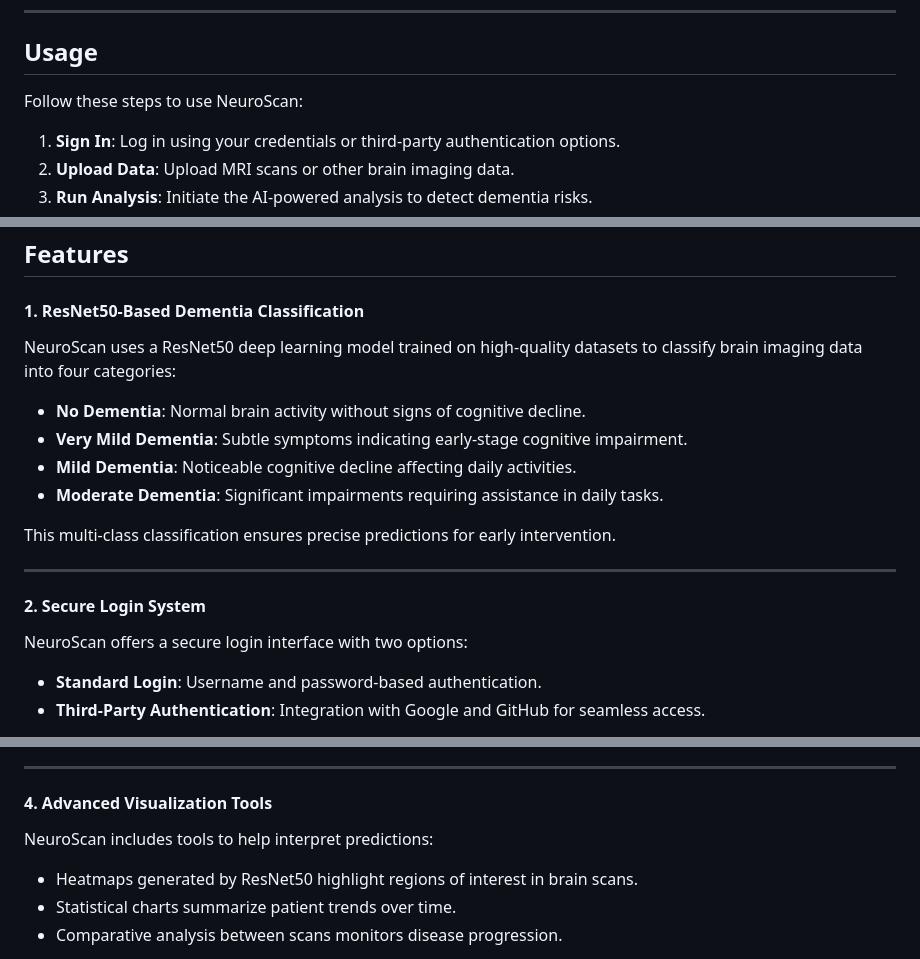
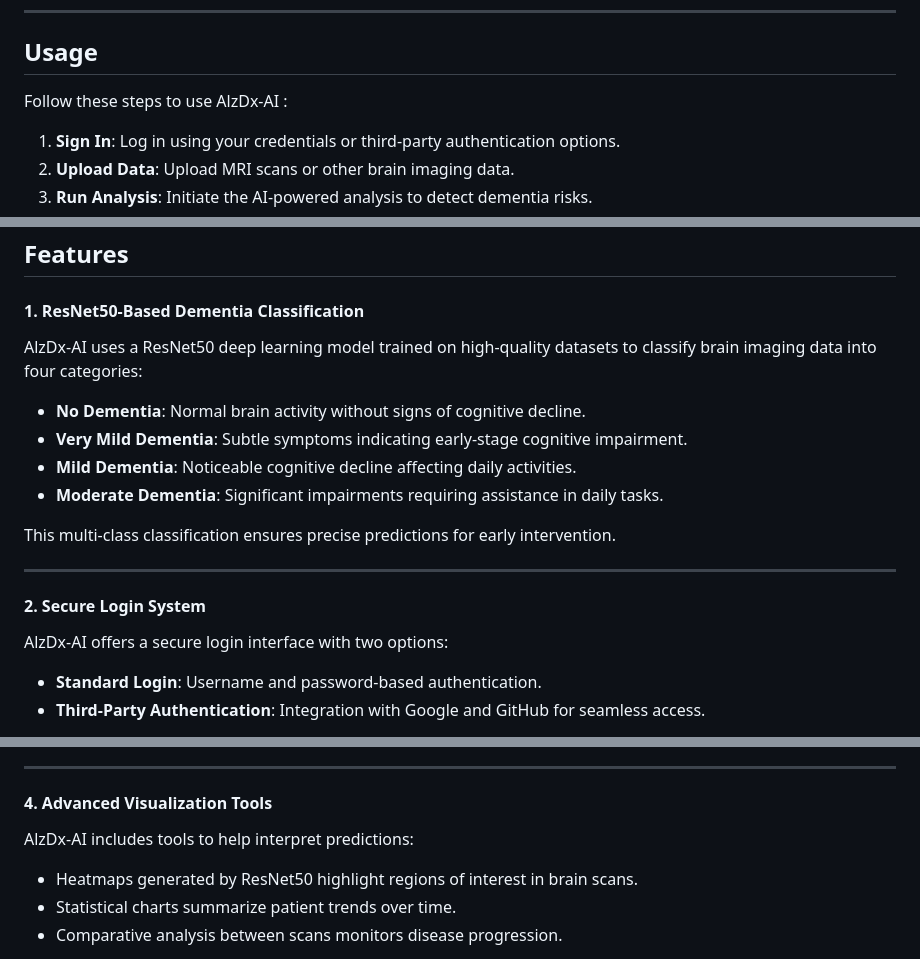
Before and after one commit to ShubhPS/AlzDx-AI, a Markdown page: README.md, 3 parts joined by grey strips. GitHub-like rendering.

```diff
--- a/README.md
+++ b/README.md
@@ -44,7 +44,7 @@ Admin Dashboard
 
 ---
 ## Usage
-Follow these steps to use NeuroScan:
+Follow these steps to use AlzDx-AI :
 
 1. **Sign In**: Log in using your credentials or third-party authentication options.
 2. **Upload Data**: Upload MRI scans or other brain imaging data.
@@ -58,7 +58,7 @@ For administrators:
 
 ## Features
 #### **1. ResNet50-Based Dementia Classification**
-NeuroScan uses a ResNet50 deep learning model trained on high-quality datasets to classify brain imaging data into four categories:
+AlzDx-AI  uses a ResNet50 deep learning model trained on high-quality datasets to classify brain imaging data into four categories:
 - **No Dementia**: Normal brain activity without signs of cognitive decline.
 - **Very Mild Dementia**: Subtle symptoms indicating early-stage cognitive impairment.
 - **Mild Dementia**: Noticeable cognitive decline affecting daily activities.
@@ -69,7 +69,7 @@ This multi-class classification ensures precise predictions for early interventi
 ---
 
 #### **2. Secure Login System**
-NeuroScan offers a secure login interface with two options:
+AlzDx-AI  offers a secure login interface with two options:
 - **Standard Login**: Username and password-based authentication.
 - **Third-Party Authentication**: Integration with Google and GitHub for seamless access.
 
@@ -88,7 +88,7 @@ Its intuitive design ensures efficient navigation and usability.
 ---
 
 #### **4. Advanced Visualization Tools**
-NeuroScan includes tools to help interpret predictions:
+AlzDx-AI  includes tools to help interpret predictions:
 - Heatmaps generated by ResNet50 highlight regions of interest in brain scans.
 - Statistical charts summarize patient trends over time.
 - Comparative analysis between scans monitors disease progression.
```
Also changed, not shown: other parts of README.md (+7 -7 lines).
